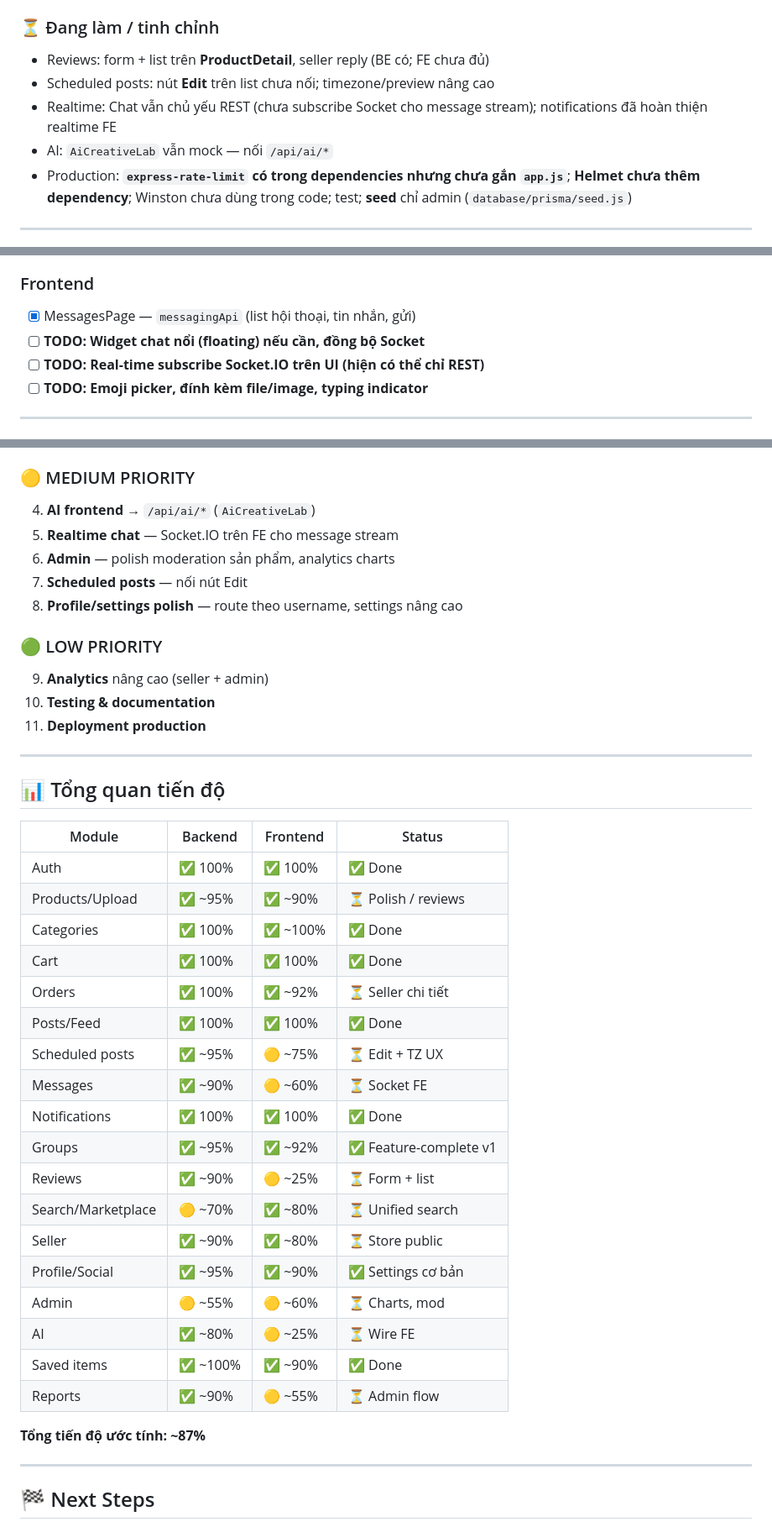
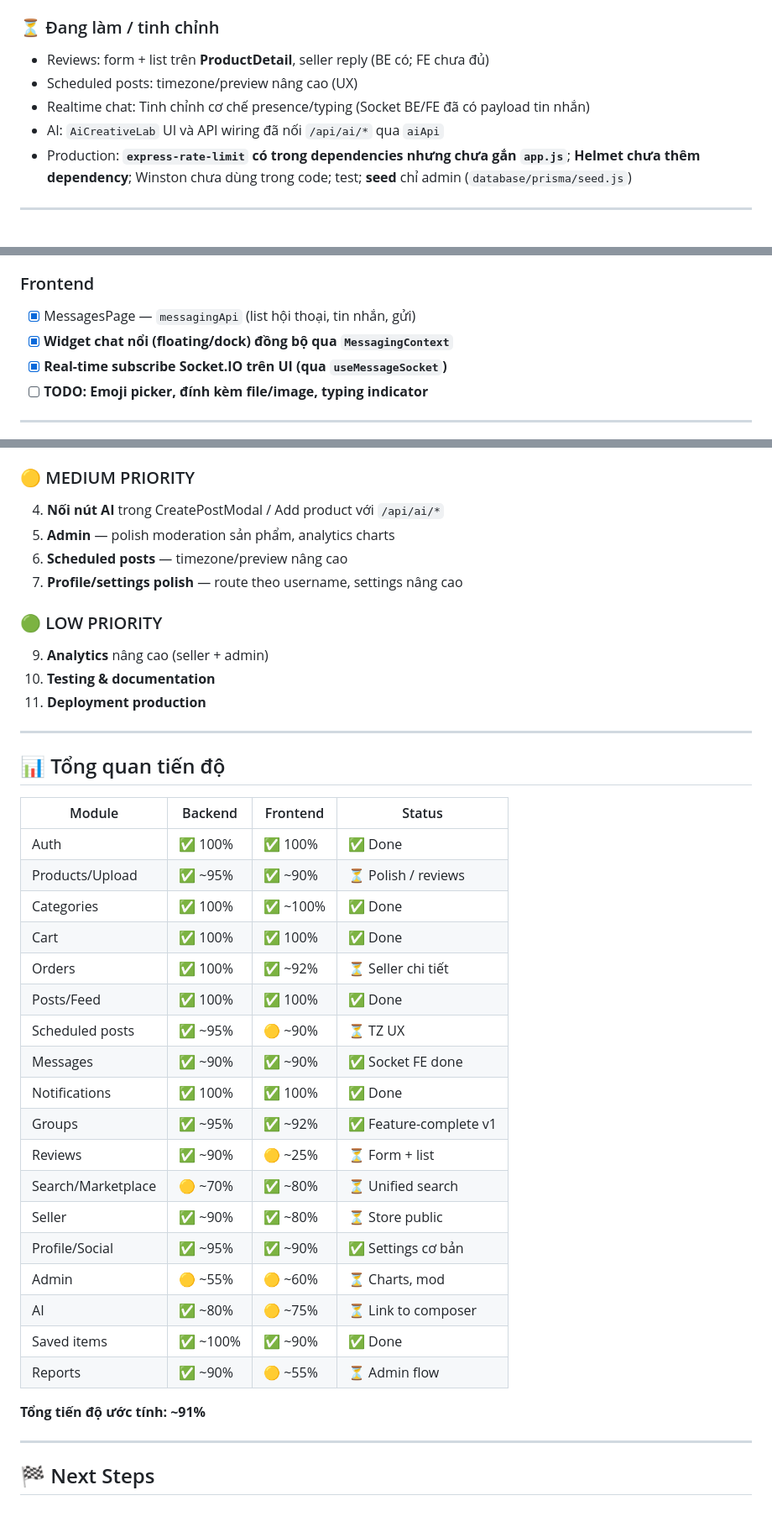
Before and after one commit to KeHamTruyen/SoCo-DATN, a Markdown page: DEVELOPMENT_CHECKLIST.md, 3 parts joined by grey strips. Shown at 84% size. Rendered like a GitHub page.

Commit message:
docs: update checklist

```diff
--- a/DEVELOPMENT_CHECKLIST.md
+++ b/DEVELOPMENT_CHECKLIST.md
@@ -11,9 +11,9 @@
 ### ⏳ Đang làm / tinh chỉnh
 
 - Reviews: form + list trên **ProductDetail**, seller reply (BE có; FE chưa đủ)
-- Scheduled posts: nút **Edit** trên list chưa nối; timezone/preview nâng cao
-- Realtime: Chat vẫn chủ yếu REST (chưa subscribe Socket cho message stream); notifications đã hoàn thiện realtime FE
-- AI: `AiCreativeLab` vẫn mock — nối `/api/ai/*`
+- Scheduled posts: timezone/preview nâng cao (UX)
+- Realtime chat: Tinh chỉnh cơ chế presence/typing (Socket BE/FE đã có payload tin nhắn)
+- AI: `AiCreativeLab` UI và API wiring đã nối `/api/ai/*` qua `aiApi`
 - Production: **`express-rate-limit` có trong dependencies nhưng chưa gắn `app.js`**; **Helmet chưa thêm dependency**; Winston chưa dùng trong code; test; **seed** chỉ admin (`database/prisma/seed.js`)
 
 ---
@@ -215,8 +215,8 @@
 ### Frontend
 
 - [x] MessagesPage — `messagingApi` (list hội thoại, tin nhắn, gửi)
-- [ ] **TODO: Widget chat nổi (floating) nếu cần, đồng bộ Socket**
-- [ ] **TODO: Real-time subscribe Socket.IO trên UI (hiện có thể chỉ REST)**
+- [x] **Widget chat nổi (floating/dock) đồng bộ qua `MessagingContext`**
+- [x] **Real-time subscribe Socket.IO trên UI (qua `useMessageSocket`)**
 - [ ] **TODO: Emoji picker, đính kèm file/image, typing indicator**
 
 ---
@@ -515,11 +515,10 @@
 
 ### 🟡 MEDIUM PRIORITY
 
-4. **AI frontend** → `/api/ai/*` (`AiCreativeLab`)
-5. **Realtime chat** — Socket.IO trên FE cho message stream
-6. **Admin** — polish moderation sản phẩm, analytics charts
-7. **Scheduled posts** — nối nút Edit
-8. **Profile/settings polish** — route theo username, settings nâng cao
+4. **Nối nút AI** trong CreatePostModal / Add product với `/api/ai/*`
+5. **Admin** — polish moderation sản phẩm, analytics charts
+6. **Scheduled posts** — timezone/preview nâng cao
+7. **Profile/settings polish** — route theo username, settings nâng cao
 
 ### 🟢 LOW PRIORITY
 
@@ -531,28 +530,28 @@
 
 ## 📊 Tổng quan tiến độ
 
-| Module             | Backend  | Frontend | Status                   |
-| ------------------ | -------- | -------- | ------------------------ |
-| Auth               | ✅ 100%  | ✅ 100%  | ✅ Done                  |
-| Products/Upload    | ✅ ~95%  | ✅ ~90%  | ⏳ Polish / reviews      |
-| Categories         | ✅ 100%  | ✅ ~100% | ✅ Done                  |
-| Cart               | ✅ 100%  | ✅ 100%  | ✅ Done                  |
-| Orders             | ✅ 100%  | ✅ ~92%  | ⏳ Seller chi tiết       |
-| Posts/Feed         | ✅ 100%  | ✅ 100%  | ✅ Done                  |
-| Scheduled posts    | ✅ ~95%  | 🟡 ~75%  | ⏳ Edit + TZ UX          |
-| Messages           | ✅ ~90%  | 🟡 ~60%  | ⏳ Socket FE             |
-| Notifications      | ✅ 100%  | ✅ 100%  | ✅ Done                  |
-| Groups             | ✅ ~95%  | ✅ ~92%  | ✅ Feature-complete v1   |
-| Reviews            | ✅ ~90%  | 🟡 ~25%  | ⏳ Form + list           |
-| Search/Marketplace | 🟡 ~70%  | ✅ ~80%  | ⏳ Unified search        |
-| Seller             | ✅ ~90%  | ✅ ~80%  | ⏳ Store public          |
-| Profile/Social     | ✅ ~95%  | ✅ ~90%  | ✅ Settings cơ bản       |
-| Admin              | 🟡 ~55%  | 🟡 ~60%  | ⏳ Charts, mod           |
-| AI                 | ✅ ~80%  | 🟡 ~25%  | ⏳ Wire FE               |
-| Saved items        | ✅ ~100% | ✅ ~90%  | ✅ Done                  |
-| Reports            | ✅ ~90%  | 🟡 ~55%  | ⏳ Admin flow            |
+| Module             | Backend  | Frontend | Status                 |
+| ------------------ | -------- | -------- | ---------------------- |
+| Auth               | ✅ 100%  | ✅ 100%  | ✅ Done                |
+| Products/Upload    | ✅ ~95%  | ✅ ~90%  | ⏳ Polish / reviews    |
+| Categories         | ✅ 100%  | ✅ ~100% | ✅ Done                |
+| Cart               | ✅ 100%  | ✅ 100%  | ✅ Done                |
+| Orders             | ✅ 100%  | ✅ ~92%  | ⏳ Seller chi tiết     |
+| Posts/Feed         | ✅ 100%  | ✅ 100%  | ✅ Done                |
+| Scheduled posts    | ✅ ~95%  | 🟡 ~90%  | ⏳ TZ UX               |
+| Messages           | ✅ ~90%  | ✅ ~90%  | ✅ Socket FE done      |
+| Notifications      | ✅ 100%  | ✅ 100%  | ✅ Done                |
+| Groups             | ✅ ~95%  | ✅ ~92%  | ✅ Feature-complete v1 |
+| Reviews            | ✅ ~90%  | 🟡 ~25%  | ⏳ Form + list         |
+| Search/Marketplace | 🟡 ~70%  | ✅ ~80%  | ⏳ Unified search      |
+| Seller             | ✅ ~90%  | ✅ ~80%  | ⏳ Store public        |
+| Profile/Social     | ✅ ~95%  | ✅ ~90%  | ✅ Settings cơ bản     |
+| Admin              | 🟡 ~55%  | 🟡 ~60%  | ⏳ Charts, mod         |
+| AI                 | ✅ ~80%  | 🟡 ~75%  | ⏳ Link to composer    |
+| Saved items        | ✅ ~100% | ✅ ~90%  | ✅ Done                |
+| Reports            | ✅ ~90%  | 🟡 ~55%  | ⏳ Admin flow          |
 
-**Tổng tiến độ ước tính: ~87%**
+**Tổng tiến độ ước tính: ~91%**
 
 ---
 
```
Also changed, not shown: other parts of DEVELOPMENT_CHECKLIST.md (+2 -2 lines).
